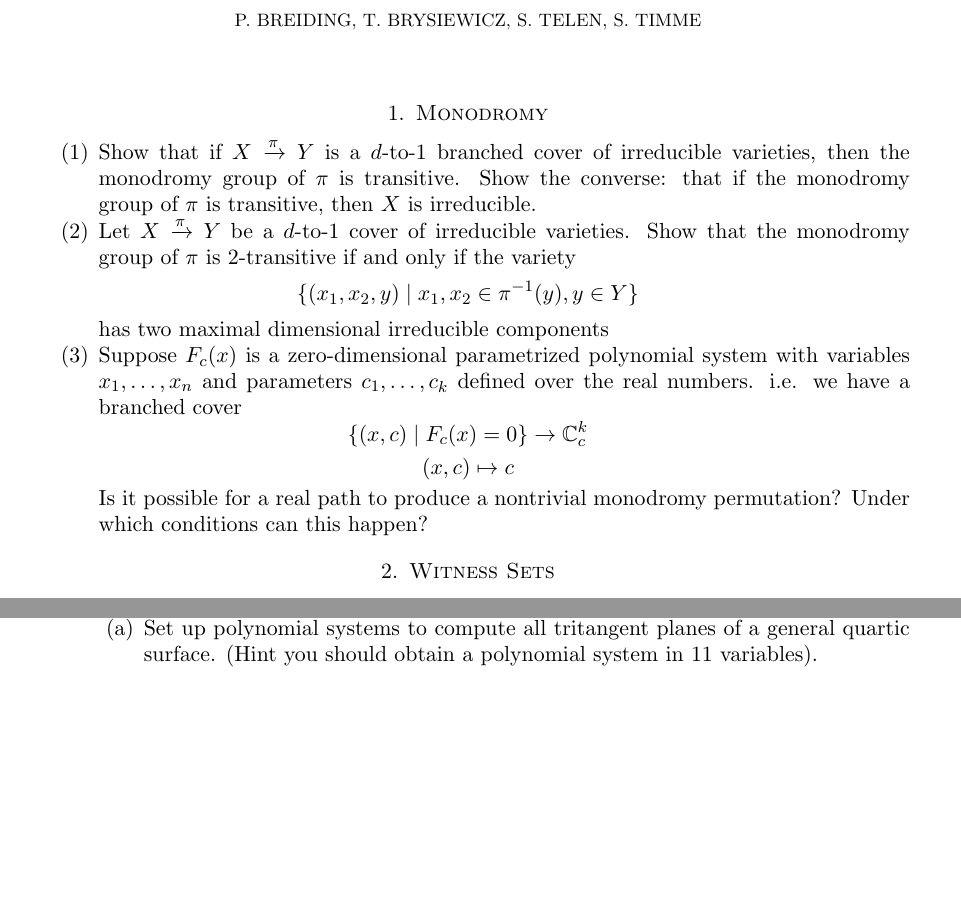
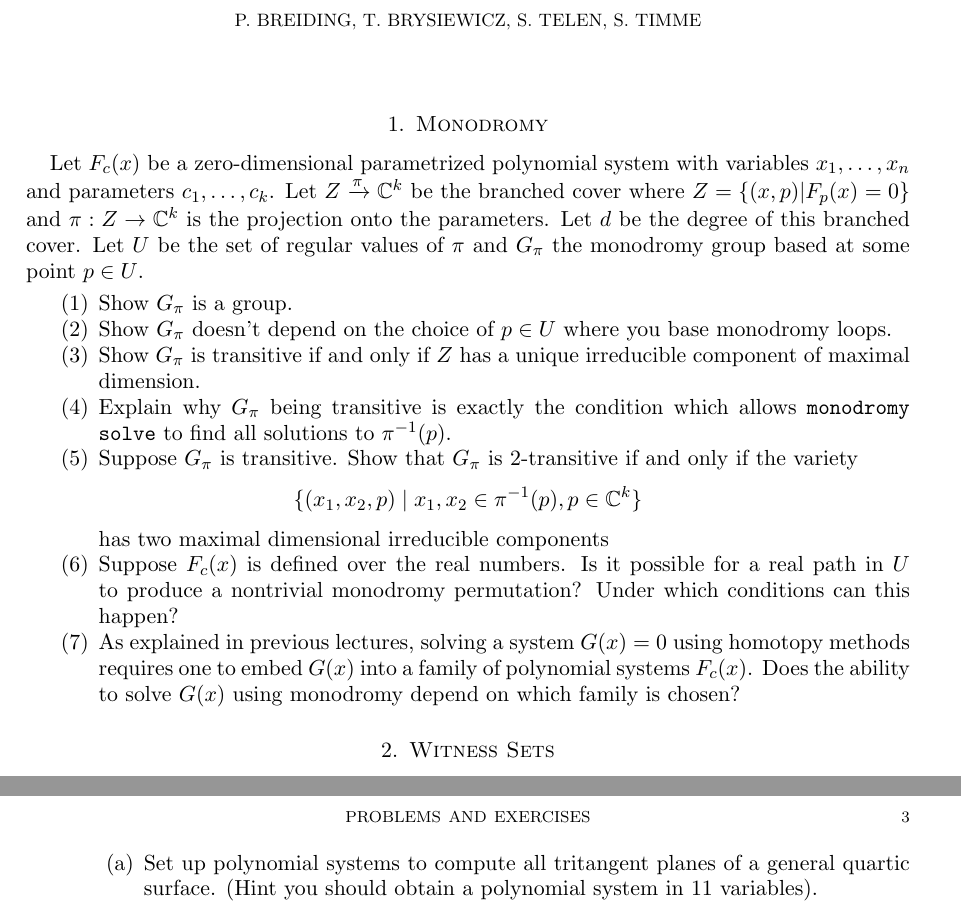
Before and after one commit to PBrdng/Workshop-on-Software-and-Applications-of-Numerical-Nonlinear-Algebra, a LaTeX problem sheet (exercises/Problems.tex): two parts of pages 1 and 2 of 2 before the commit and two parts of pages 1 and 3 of 3 after it, joined at a grey line, cut so that both start at the same text, the shorter picture padded with empty space. Compiled offline with pdfLaTeX.

Commit message:
Added some exercises and revised monodromy talk to be shorter

```diff
--- a/exercises/Problems.tex
+++ b/exercises/Problems.tex
@@ -40,18 +40,27 @@
 \maketitle
 
 \section{Monodromy}
+Let $F_c(x)$ be a zero-dimensional parametrized polynomial system with variables $x_1,\ldots,x_n$ and parameters $c_1,\ldots,c_k$. Let $Z \xrightarrow{\pi} \C^k$ be the branched cover where $Z=\{(x,p) | F_p(x)=0\}$ and $\pi:Z \to \C^k$ is the projection onto the parameters. Let $d$ be the degree of this branched cover.
+Let $U$ be the set of regular values of $\pi$ and $G_\pi$ the monodromy group based at some point $p \in U$.
 
 \begin{enumerate}
-\item  Show that if $X \xrightarrow{\pi} Y$ is a $d$-to-1 branched cover of irreducible varieties, then the monodromy group of $\pi$ is transitive. Show the converse: that if the monodromy group of $\pi$ is transitive, then $X$ is irreducible.
+\item Show $G_\pi$ is a group.
 
-\item Let $X \xrightarrow{\pi} Y$ be a $d$-to-1 cover of irreducible varieties. Show that the monodromy group of $\pi$ is $2$-transitive if and only if the variety
-$$\{(x_1,x_2,y) \mid x_1,x_2 \in \pi^{-1}(y), y \in Y\}$$
+\item Show $G_\pi$ doesn't depend on the choice of $p \in U$ where you base monodromy loops.
+
+
+\item Show $G_\pi$ is transitive if and only if $Z$ has a unique irreducible component of maximal dimension.
+
+\item Explain why $G_\pi$ being transitive is exactly the condition which allows \texttt{monodromy solve} to find all solutions to $\pi^{-1}(p)$.
+
+\item Suppose $G_\pi$ is transitive. Show that $G_\pi$ is $2$-transitive if and only if the variety
+$$\{(x_1,x_2,p) \mid x_1,x_2 \in \pi^{-1}(p), p \in \C^k \}$$
 has two maximal dimensional irreducible components
 
-\item Suppose $F_c(x)$ is a zero-dimensional parametrized polynomial system with variables $x_1,\ldots,x_n$ and parameters $c_1,\ldots,c_k$ defined over the real numbers. i.e. we have a branched cover
-$$\{(x,c) \mid F_c(x)=0\} \to \mathbb{C}_c^k$$
-$$(x,c) \mapsto c$$
- Is it possible for a real path to produce a nontrivial monodromy permutation? Under which conditions can this happen?
+\item Suppose $F_c(x)$ is defined over the real numbers.
+ Is it possible for a real path in $U$ to produce a nontrivial monodromy permutation? Under which conditions can this happen?
+
+\item As explained in previous lectures, solving a system $G(x)=0$ using homotopy methods requires one to embed $G(x)$ into a family of polynomial systems $F_c(x)$. Does the ability to solve $G(x)$ using monodromy depend on which family is chosen?
 
 
 \end{enumerate}
```
Also changed, not shown: 1 other file.
